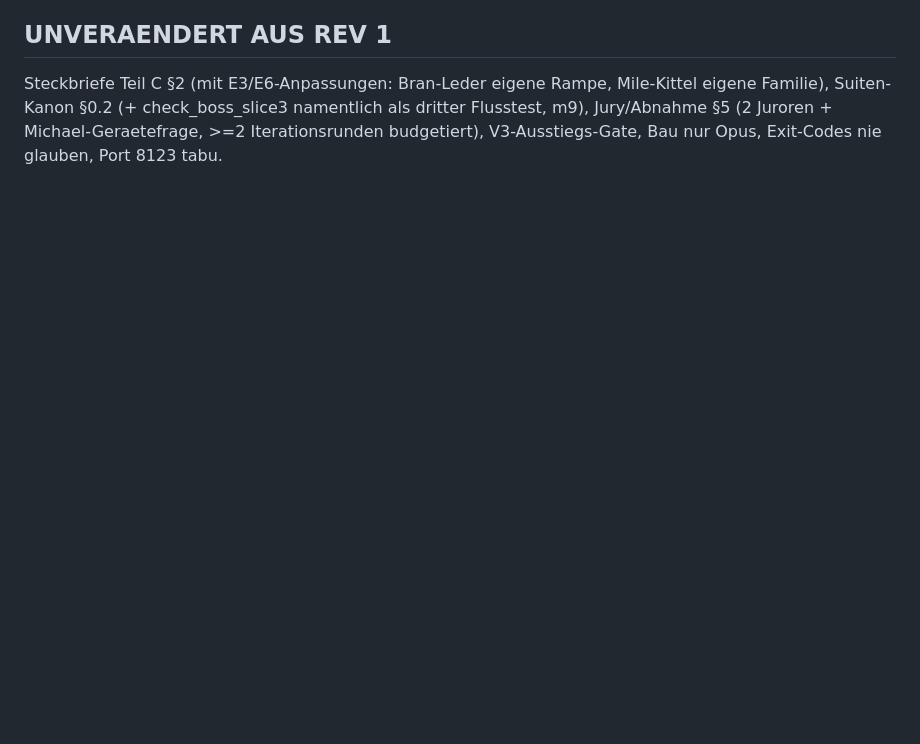
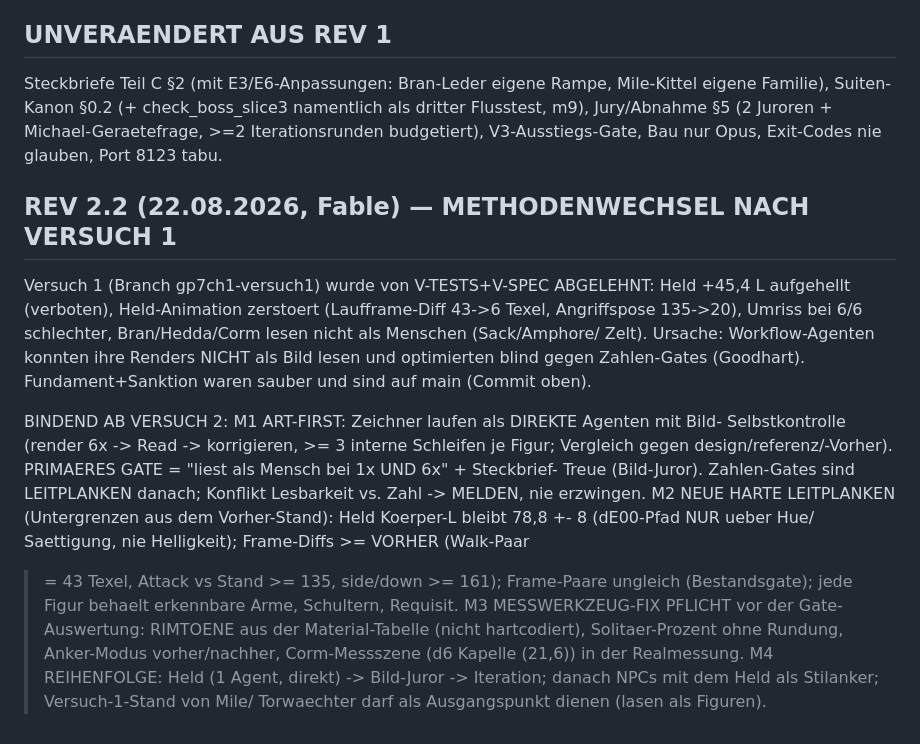
Before and after one commit to ligendzamichael86-droid/Grimlight, a Markdown page: design/SPEC_GP7CH1.md, the part around the change. Drawn GitHub-style; blank space fills up the shorter version.

Commit message:
GP7-CH-1 Spec Rev 2.2: Methodenwechsel nach abgelehntem Versuch 1 (art-first, Bild-Selbstkontrolle, Untergrenzen-Leitplanken, Messwerkzeug-Fix)
Co-Authored-By: Claude Fable 5 <noreply@anthropic.com>

```diff
--- a/design/SPEC_GP7CH1.md
+++ b/design/SPEC_GP7CH1.md
@@ -155,3 +155,34 @@ check_boss_slice3 namentlich als dritter Flusstest, m9),
 Jury/Abnahme §5 (2 Juroren + Michael-Geraetefrage, >=2
 Iterationsrunden budgetiert), V3-Ausstiegs-Gate, Bau nur Opus,
 Exit-Codes nie glauben, Port 8123 tabu.
+
+## REV 2.2 (22.08.2026, Fable) — METHODENWECHSEL NACH VERSUCH 1
+
+Versuch 1 (Branch gp7ch1-versuch1) wurde von V-TESTS+V-SPEC ABGELEHNT:
+Held +45,4 L aufgehellt (verboten), Held-Animation zerstoert
+(Laufframe-Diff 43->6 Texel, Angriffspose 135->20), Umriss bei 6/6
+schlechter, Bran/Hedda/Corm lesen nicht als Menschen (Sack/Amphore/
+Zelt). Ursache: Workflow-Agenten konnten ihre Renders NICHT als Bild
+lesen und optimierten blind gegen Zahlen-Gates (Goodhart).
+Fundament+Sanktion waren sauber und sind auf main (Commit oben).
+
+BINDEND AB VERSUCH 2:
+M1 ART-FIRST: Zeichner laufen als DIREKTE Agenten mit Bild-
+   Selbstkontrolle (render 6x -> Read -> korrigieren, >= 3 interne
+   Schleifen je Figur; Vergleich gegen design/referenz/-Vorher).
+   PRIMAERES GATE = "liest als Mensch bei 1x UND 6x" + Steckbrief-
+   Treue (Bild-Juror). Zahlen-Gates sind LEITPLANKEN danach;
+   Konflikt Lesbarkeit vs. Zahl -> MELDEN, nie erzwingen.
+M2 NEUE HARTE LEITPLANKEN (Untergrenzen aus dem Vorher-Stand):
+   Held Koerper-L bleibt 78,8 +- 8 (dE00-Pfad NUR ueber Hue/
+   Saettigung, nie Helligkeit); Frame-Diffs >= VORHER (Walk-Paar
+   >= 43 Texel, Attack vs Stand >= 135, side/down >= 161);
+   Frame-Paare ungleich (Bestandsgate); jede Figur behaelt
+   erkennbare Arme, Schultern, Requisit.
+M3 MESSWERKZEUG-FIX PFLICHT vor der Gate-Auswertung: RIMTOENE aus
+   der Material-Tabelle (nicht hartcodiert), Solitaer-Prozent ohne
+   Rundung, Anker-Modus vorher/nachher, Corm-Messszene (d6 Kapelle
+   (21,6)) in der Realmessung.
+M4 REIHENFOLGE: Held (1 Agent, direkt) -> Bild-Juror -> Iteration;
+   danach NPCs mit dem Held als Stilanker; Versuch-1-Stand von Mile/
+   Torwaechter darf als Ausgangspunkt dienen (lasen als Figuren).
```
